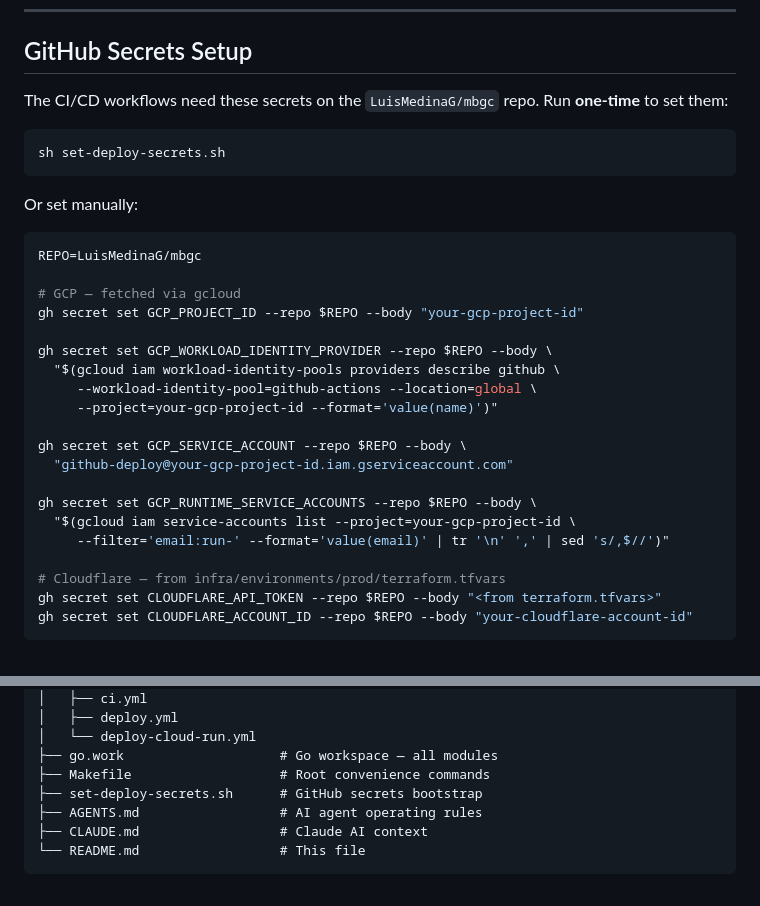
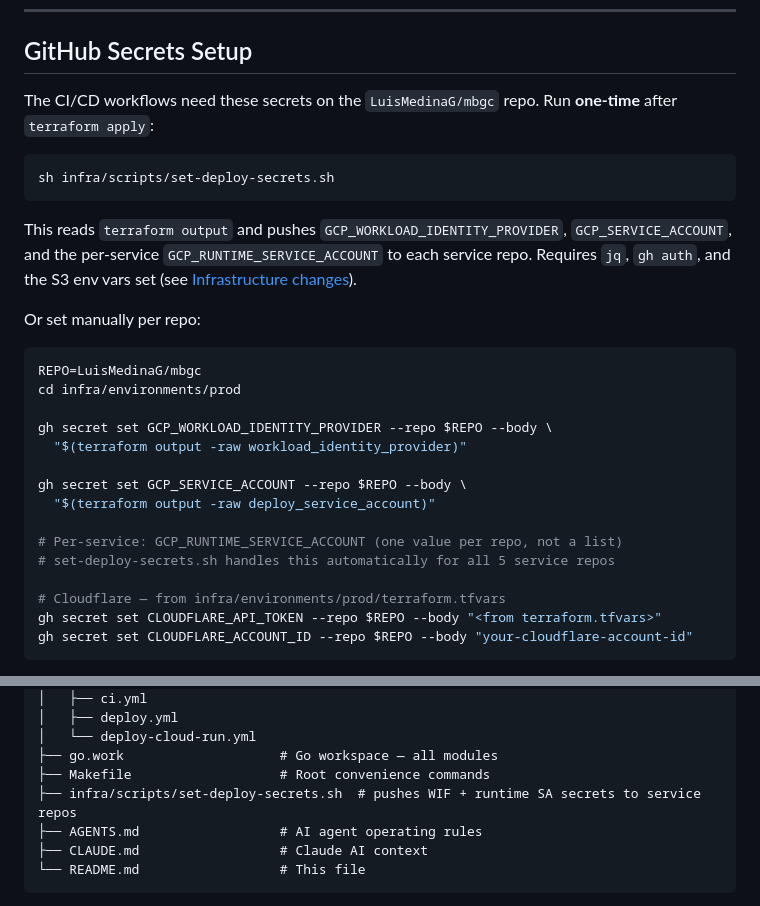
Before and after one commit to LuisMedinaG/mbgc, a Markdown page: README.md, 2 parts joined by grey strips. Rendered like a GitHub page.

Commit message:
docs: fix infra secrets workflow and CI accuracy

````diff
--- a/README.md
+++ b/README.md
@@ -658,31 +658,28 @@ done
 
 ## GitHub Secrets Setup
 
-The CI/CD workflows need these secrets on the `LuisMedinaG/mbgc` repo. Run **one-time** to set them:
+The CI/CD workflows need these secrets on the `LuisMedinaG/mbgc` repo. Run **one-time** after `terraform apply`:
 
 ```sh
-sh set-deploy-secrets.sh
+sh infra/scripts/set-deploy-secrets.sh
 ```
 
-Or set manually:
+This reads `terraform output` and pushes `GCP_WORKLOAD_IDENTITY_PROVIDER`, `GCP_SERVICE_ACCOUNT`, and the per-service `GCP_RUNTIME_SERVICE_ACCOUNT` to each service repo. Requires `jq`, `gh auth`, and the S3 env vars set (see [Infrastructure changes](#infrastructure-changes-terraform)).
+
+Or set manually per repo:
 
 ```sh
 REPO=LuisMedinaG/mbgc
-
-# GCP — fetched via gcloud
-gh secret set GCP_PROJECT_ID --repo $REPO --body "your-gcp-project-id"
+cd infra/environments/prod
 
 gh secret set GCP_WORKLOAD_IDENTITY_PROVIDER --repo $REPO --body \
-  "$(gcloud iam workload-identity-pools providers describe github \
-     --workload-identity-pool=github-actions --location=global \
-     --project=your-gcp-project-id --format='value(name)')"
+  "$(terraform output -raw workload_identity_provider)"
 
 gh secret set GCP_SERVICE_ACCOUNT --repo $REPO --body \
-  "github-deploy@your-gcp-project-id.iam.gserviceaccount.com"
+  "$(terraform output -raw deploy_service_account)"
 
-gh secret set GCP_RUNTIME_SERVICE_ACCOUNTS --repo $REPO --body \
-  "$(gcloud iam service-accounts list --project=your-gcp-project-id \
-     --filter='email:run-' --format='value(email)' | tr '\n' ',' | sed 's/,$//')"
+# Per-service: GCP_RUNTIME_SERVICE_ACCOUNT (one value per repo, not a list)
+# set-deploy-secrets.sh handles this automatically for all 5 service repos
 
 # Cloudflare — from infra/environments/prod/terraform.tfvars
 gh secret set CLOUDFLARE_API_TOKEN --repo $REPO --body "<from terraform.tfvars>"
@@ -766,7 +763,7 @@ mbgc/
 │   └── deploy-cloud-run.yml
 ├── go.work                    # Go workspace — all modules
 ├── Makefile                   # Root convenience commands
-├── set-deploy-secrets.sh      # GitHub secrets bootstrap
+├── infra/scripts/set-deploy-secrets.sh  # pushes WIF + runtime SA secrets to service repos
 ├── AGENTS.md                  # AI agent operating rules
 ├── CLAUDE.md                  # Claude AI context
 └── README.md                  # This file
````
Also changed, not shown: infra/AGENTS.md (+4 -2 lines).
